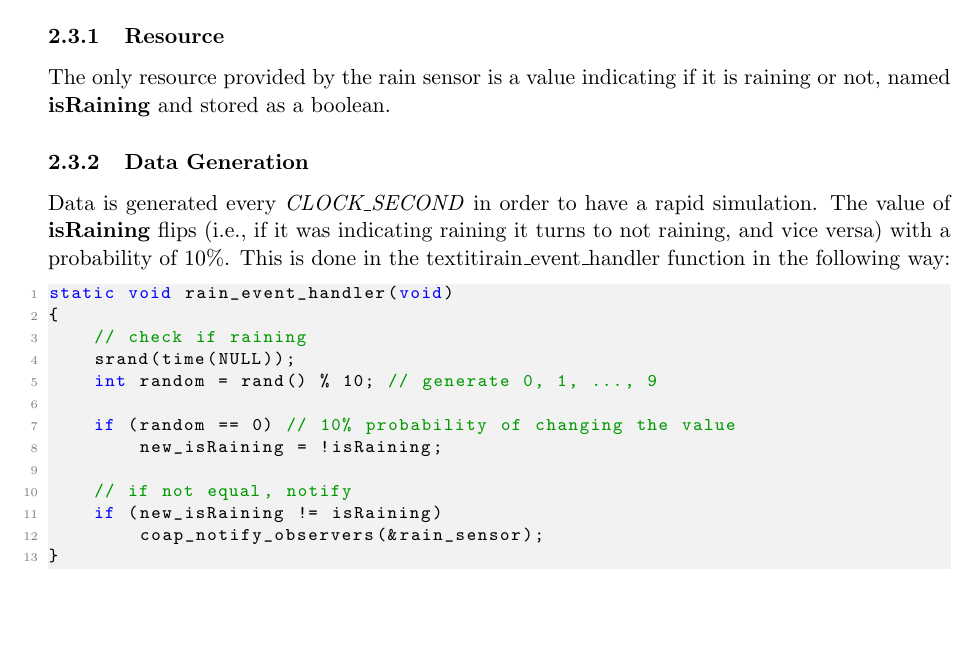
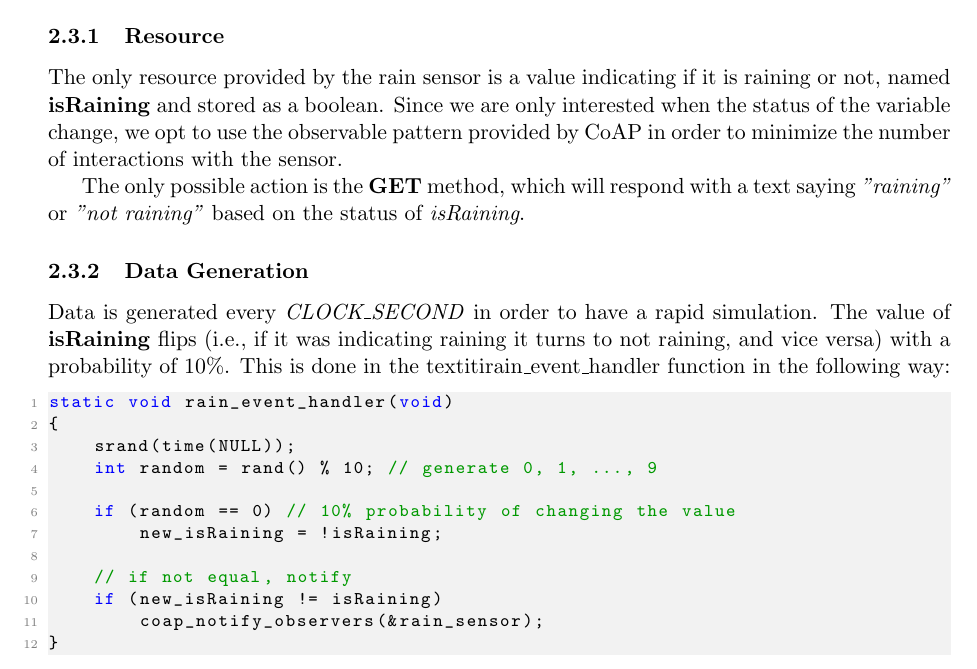
Before and after one commit to edofazza/IoT-Irrigation-System, a LaTeX document (documentation/latex/irrigationsystem.tex, which reads documentation/latex/chapters/coap.tex): part of page 5 of 7, cut so that both start at the same text, the shorter picture padded with empty space. Compiled offline with pdfLaTeX.

Commit message:
doc for rain sensor

```diff
--- a/documentation/latex/chapters/coap.tex
+++ b/documentation/latex/chapters/coap.tex
@@ -9,7 +9,9 @@ AAa
 Rain sensor or rain switch is a switching device activated by rainfall. It is used for water conservation since it is connected to the automatic irrigation system, which will cause the system to shut down in the event of rainfall in order to do not waste water and to reduce energy consumption.
 
 \subsubsection{Resource}
-The only resource provided by the rain sensor is a value indicating if it is raining or not, named \textbf{isRaining} and stored as a boolean.
+The only resource provided by the rain sensor is a value indicating if it is raining or not, named \textbf{isRaining} and stored as a boolean. Since we are only interested when the status of the variable change, we opt to use the observable pattern provided by CoAP in order to minimize the number of interactions with the sensor.
+
+The only possible action is the \textbf{GET} method, which will respond with a text saying \textit{"raining"} or \textit{"not raining"} based on the status of \textit{isRaining}.
 
 \subsubsection{Data Generation}
 Data is generated every \textit{CLOCK\_SECOND} in order to have a rapid simulation. The value of \textbf{isRaining} flips (i.e., if it was indicating raining it turns to not raining, and vice versa) with a probability of 10\%. This is done in the textiti{rain\_event\_handler} function in the following way:
@@ -17,7 +19,6 @@ Data is generated every \textit{CLOCK\_SECOND} in order to have a rapid simulati
 \begin{lstlisting}
 static void rain_event_handler(void)
 {
-    // check if raining
     srand(time(NULL));
     int random = rand() % 10; // generate 0, 1, ..., 9
 
```
Also changed, not shown: documentation/latex/irrigationsystem.pdf, 4 other files.
